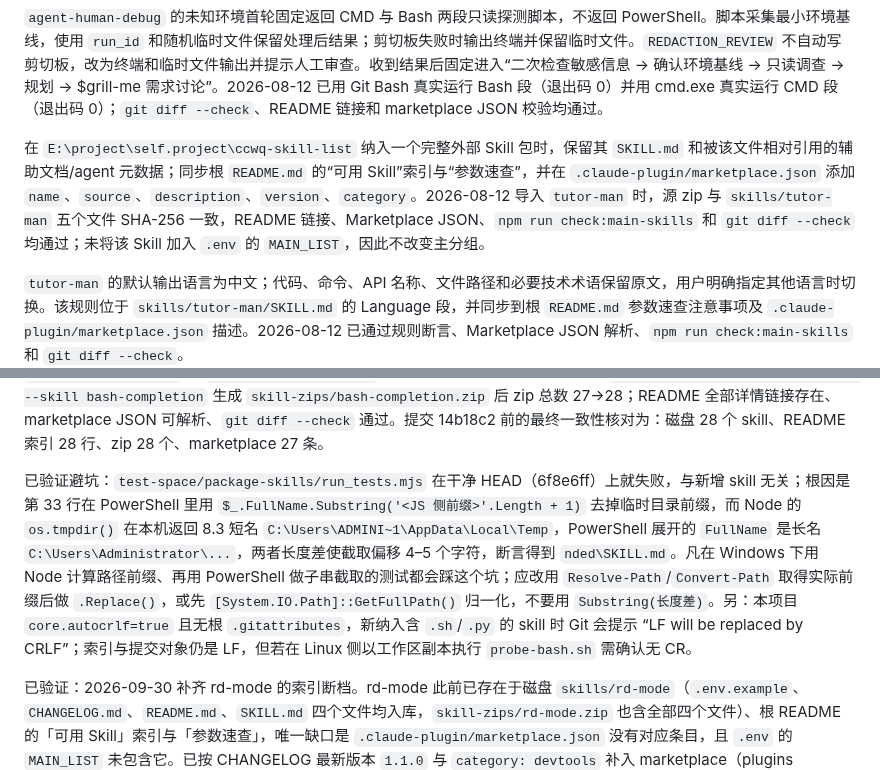
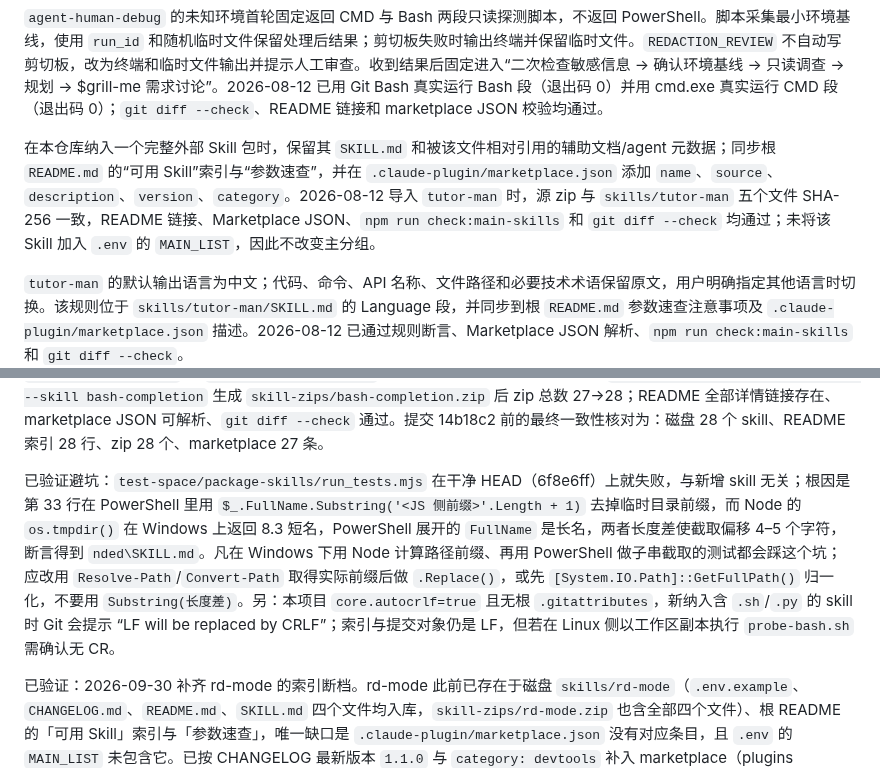
Before and after one commit to ccwq/ccwq-skill-list, a Markdown page: .project-self-memory/memory.md, 2 parts joined by grey strips. Rendered like a GitHub page.

Commit message:
docs(memory): 📝清掉记忆里的设备路径与项目外路径
- psm 0006 的仓库绝对路径改为「本仓库」
- psm 0014 的 8.3 短名与长名样例改为不含盘符的描述
- psm 0023 的项目外规格文件路径改为「仓库外路径不入记忆」
- 记忆只记仓库内相对路径与稳定事实，不绑定设备与项目外位置

```diff
--- a/.project-self-memory/memory.md
+++ b/.project-self-memory/memory.md
@@ -15,7 +15,7 @@ Windows PowerShell 5.1 将含中文或 emoji 的 YAML 通过 here-string 管道
 `agent-human-debug` 的未知环境首轮固定返回 CMD 与 Bash 两段只读探测脚本，不返回 PowerShell。脚本采集最小环境基线，使用 `run_id` 和随机临时文件保留处理后结果；剪切板失败时输出终端并保留临时文件。`REDACTION_REVIEW` 不自动写剪切板，改为终端和临时文件输出并提示人工审查。收到结果后固定进入“二次检查敏感信息 → 确认环境基线 → 只读调查 → 规划 → $grill-me 需求讨论”。2026-08-12 已用 Git Bash 真实运行 Bash 段（退出码 0）并用 cmd.exe 真实运行 CMD 段（退出码 0）；`git diff --check`、README 链接和 marketplace JSON 校验均通过。
 
 <!-- <psm id="0006" type="fact" status="active" positive="0" negative="0" created_at="2026-08-12T02:44:19Z" last_scored_at="" /> -->
-在 `E:\project\self.project\ccwq-skill-list` 纳入一个完整外部 Skill 包时，保留其 `SKILL.md` 和被该文件相对引用的辅助文档/agent 元数据；同步根 `README.md` 的“可用 Skill”索引与“参数速查”，并在 `.claude-plugin/marketplace.json` 添加 `name`、`source`、`description`、`version`、`category`。2026-08-12 导入 `tutor-man` 时，源 zip 与 `skills/tutor-man` 五个文件 SHA-256 一致，README 链接、Marketplace JSON、`npm run check:main-skills` 和 `git diff --check` 均通过；未将该 Skill 加入 `.env` 的 `MAIN_LIST`，因此不改变主分组。
+在本仓库纳入一个完整外部 Skill 包时，保留其 `SKILL.md` 和被该文件相对引用的辅助文档/agent 元数据；同步根 `README.md` 的“可用 Skill”索引与“参数速查”，并在 `.claude-plugin/marketplace.json` 添加 `name`、`source`、`description`、`version`、`category`。2026-08-12 导入 `tutor-man` 时，源 zip 与 `skills/tutor-man` 五个文件 SHA-256 一致，README 链接、Marketplace JSON、`npm run check:main-skills` 和 `git diff --check` 均通过；未将该 Skill 加入 `.env` 的 `MAIN_LIST`，因此不改变主分组。
 
 <!-- <psm id="0007" type="fact" status="active" positive="0" negative="0" created_at="2026-08-12T02:52:31Z" last_scored_at="" /> -->
 `tutor-man` 的默认输出语言为中文；代码、命令、API 名称、文件路径和必要技术术语保留原文，用户明确指定其他语言时切换。该规则位于 `skills/tutor-man/SKILL.md` 的 Language 段，并同步到根 `README.md` 参数速查注意事项及 `.claude-plugin/marketplace.json` 描述。2026-08-12 已通过规则断言、Marketplace JSON 解析、`npm run check:main-skills` 和 `git diff --check`。
@@ -39,7 +39,7 @@ Windows PowerShell 5.1 将含中文或 emoji 的 YAML 通过 here-string 管道
 已验证：2026-09-30 将 `rd-tencent/.agents/skills/bash-completion` 纳入 ccwq-skill-list 的做法可复用为“完整外部 Skill 包纳入”流程：整目录复制到 `skills/bash-completion`（36 个源文件 SHA-256 与源目录逐一比对一致），再新增 `CHANGELOG.md`（1.0.0）；同步根 README 的「可用 Skill」索引行与「参数速查」小节（探针 `scripts/probe-bash.sh`、验证器 `python3 scripts/verify-pty.py --tests/--timeout/--user-config`），并在 `.claude-plugin/marketplace.json` 添加 `name`/`source: ./skills/bash-completion`/`description`/`version: 1.0.0`/`category: devtools`；未加入 `.env` 的 `MAIN_LIST`，因此 `plugin.json` 不变且 `node scripts/sync-main-skill-manifest.mjs --check` 仍输出 `MAIN_SKILL_MANIFEST_VALID`。`skills/bash-completion` 内部存在反向引用 `references/*.md → ../evals/*`（container-lab/*.py、test_verify_pty.py、validation.md、musl-validation.md），故 evals 不能整体裁剪，否则断链；`evals/musl-evidence` 与 `evals/podman-evidence` 无任何引用但按源目录原样保留。`node scripts/package-skills.mjs --skill bash-completion` 生成 `skill-zips/bash-completion.zip` 后 zip 总数 27→28；README 全部详情链接存在、marketplace JSON 可解析、`git diff --check` 通过。提交 14b18c2 前的最终一致性核对为：磁盘 28 个 skill、README 索引 28 行、zip 28 个、marketplace 27 条。
 
 <!-- <psm id="0014" type="pitfall" status="active" positive="0" negative="0" created_at="2026-09-30T08:19:22Z" last_scored_at="" /> -->
-已验证避坑：`test-space/package-skills/run_tests.mjs` 在干净 HEAD（6f8e6ff）上就失败，与新增 skill 无关；根因是第 33 行在 PowerShell 里用 `$_.FullName.Substring('<JS 侧前缀>'.Length + 1)` 去掉临时目录前缀，而 Node 的 `os.tmpdir()` 在本机返回 8.3 短名 `C:\Users\ADMINI~1\AppData\Local\Temp`，PowerShell 展开的 `FullName` 是长名 `C:\Users\Administrator\...`，两者长度差使截取偏移 4–5 个字符，断言得到 `nded\SKILL.md`。凡在 Windows 下用 Node 计算路径前缀、再用 PowerShell 做子串截取的测试都会踩这个坑；应改用 `Resolve-Path`/`Convert-Path` 取得实际前缀后做 `.Replace()`，或先 `[System.IO.Path]::GetFullPath()` 归一化，不要用 `Substring(长度差)`。另：本项目 `core.autocrlf=true` 且无根 `.gitattributes`，新纳入含 `.sh`/`.py` 的 skill 时 Git 会提示 “LF will be replaced by CRLF”；索引与提交对象仍是 LF，但若在 Linux 侧以工作区副本执行 `probe-bash.sh` 需确认无 CR。
+已验证避坑：`test-space/package-skills/run_tests.mjs` 在干净 HEAD（6f8e6ff）上就失败，与新增 skill 无关；根因是第 33 行在 PowerShell 里用 `$_.FullName.Substring('<JS 侧前缀>'.Length + 1)` 去掉临时目录前缀，而 Node 的 `os.tmpdir()` 在 Windows 上返回 8.3 短名，PowerShell 展开的 `FullName` 是长名，两者长度差使截取偏移 4–5 个字符，断言得到 `nded\SKILL.md`。凡在 Windows 下用 Node 计算路径前缀、再用 PowerShell 做子串截取的测试都会踩这个坑；应改用 `Resolve-Path`/`Convert-Path` 取得实际前缀后做 `.Replace()`，或先 `[System.IO.Path]::GetFullPath()` 归一化，不要用 `Substring(长度差)`。另：本项目 `core.autocrlf=true` 且无根 `.gitattributes`，新纳入含 `.sh`/`.py` 的 skill 时 Git 会提示 “LF will be replaced by CRLF”；索引与提交对象仍是 LF，但若在 Linux 侧以工作区副本执行 `probe-bash.sh` 需确认无 CR。
 
 <!-- <psm id="0015" type="fact" status="active" positive="0" negative="0" created_at="2026-09-30T08:33:04Z" last_scored_at="" /> -->
 已验证：2026-09-30 补齐 rd-mode 的索引断档。rd-mode 此前已存在于磁盘 `skills/rd-mode`（`.env.example`、`CHANGELOG.md`、`README.md`、`SKILL.md` 四个文件均入库，`skill-zips/rd-mode.zip` 也含全部四个文件）、根 README 的「可用 Skill」索引与「参数速查」，唯一缺口是 `.claude-plugin/marketplace.json` 没有对应条目，且 `.env` 的 `MAIN_LIST` 未包含它。已按 CHANGELOG 最新版本 `1.1.0` 与 `category: devtools` 补入 marketplace（plugins 27→28），并把 `rd-mode` 追加进 `MAIN_LIST`（16→17），`plugin.json` 由 `node scripts/sync-main-skill-manifest.mjs` 重新生成而非手工编辑。可复用的索引一致性核对口径：磁盘 `skills/<name>/SKILL.md` 数量、`marketplace.json` 的 plugins 数量、`skill-zips/*.zip` 数量三者必须相等，README 索引不得缺行；`MAIN_LIST` 只决定 `plugin.json` 的主分组，与 marketplace 条目相互独立，容易只补一处。提交 d09191f，`sync-main-skill-manifest.mjs --check` 输出 `MAIN_SKILL_MANIFEST_VALID`。
```
Also changed, not shown: other parts of .project-self-memory/memory.md (+8 -2 lines).
